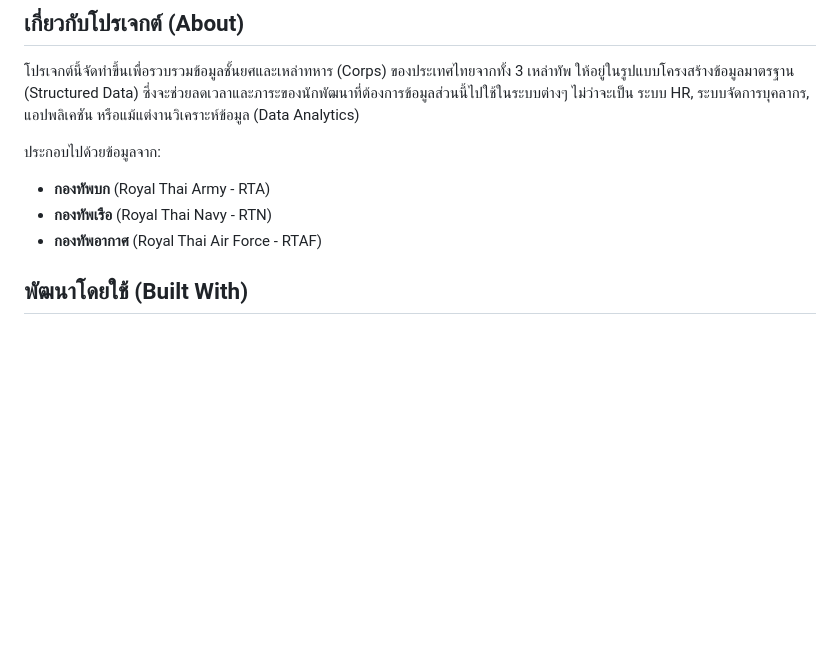
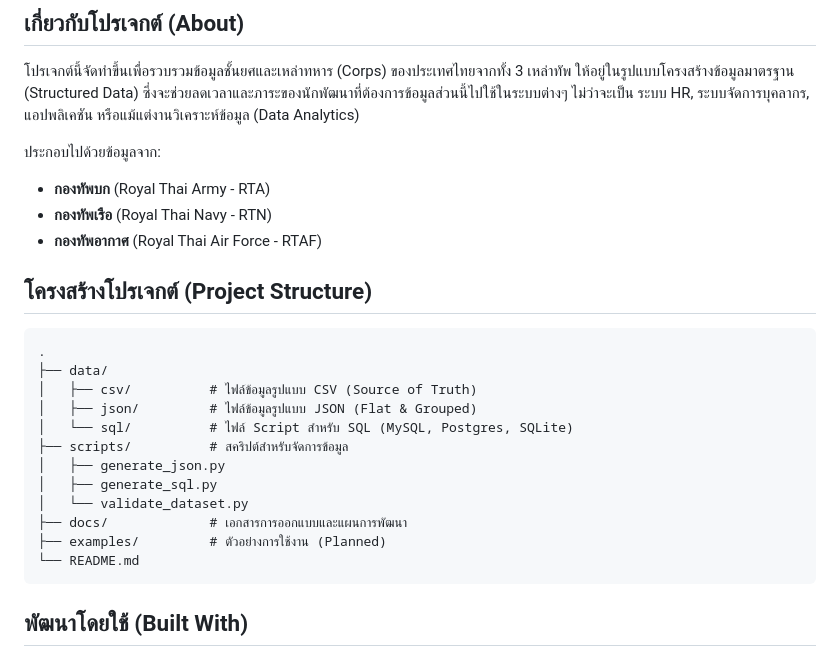
Before and after one commit to Dhanabhon/thai-military-dataset, a Markdown page: README.md, the part around the change. Drawn GitHub-style; blank space fills up the shorter version.

Commit message:
docs: add project structure to README

````diff
--- a/README.md
+++ b/README.md
@@ -12,6 +12,22 @@
 - **กองทัพบก** (Royal Thai Army - RTA)
 - **กองทัพเรือ** (Royal Thai Navy - RTN)
 - **กองทัพอากาศ** (Royal Thai Air Force - RTAF)
+
+## โครงสร้างโปรเจกต์ (Project Structure)
+```text
+.
+├── data/
+│   ├── csv/          # ไฟล์ข้อมูลรูปแบบ CSV (Source of Truth)
+│   ├── json/         # ไฟล์ข้อมูลรูปแบบ JSON (Flat & Grouped)
+│   └── sql/          # ไฟล์ Script สำหรับ SQL (MySQL, Postgres, SQLite)
+├── scripts/          # สคริปต์สำหรับจัดการข้อมูล
+│   ├── generate_json.py
+│   ├── generate_sql.py
+│   └── validate_dataset.py
+├── docs/             # เอกสารการออกแบบและแผนการพัฒนา
+├── examples/         # ตัวอย่างการใช้งาน (Planned)
+└── README.md
+```
 
 ## พัฒนาโดยใช้ (Built With)
 โปรเจกต์นี้ได้รับการพัฒนาและจัดเตรียมข้อมูลโดยใช้ **Gemini AI** (Gemini CLI) ในทุกขั้นตอน ตั้งแต่การจัดโครงสร้างข้อมูล (Data Structuring), การแปลงรูปแบบไฟล์ (JSON/SQL Generation), ไปจนถึงการเขียนสคริปต์ตรวจสอบความถูกต้อง (Validation Scripts) เพื่อให้มั่นใจว่าข้อมูลมีมาตรฐานและพร้อมใช้งานสูงสุด
````
